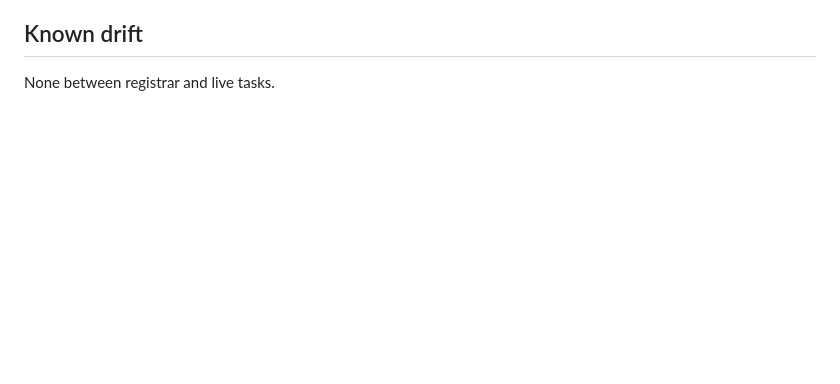
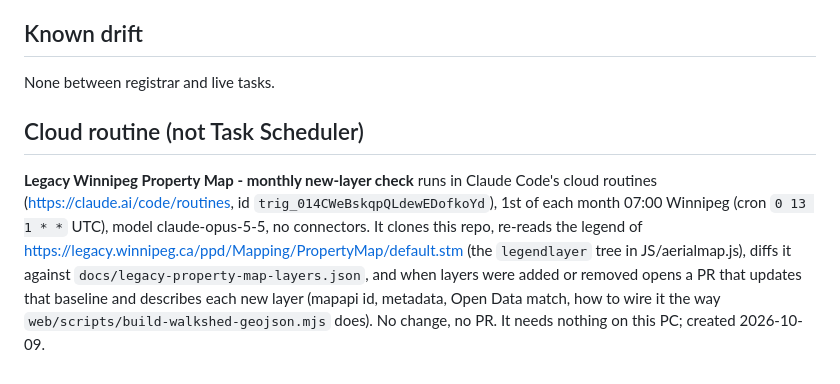
Before and after one commit to jayschellenberg/winnipeg-opendata-parcelsearch, a Markdown page: SCHEDULED-TASKS.md, the part around the change. Rendered like a GitHub page; blank space fills up the shorter version.

Commit message:
SCHEDULED-TASKS: document the monthly legacy Property Map cloud routine
Co-Authored-By: Claude Fable 5.1 <noreply@anthropic.com>

```diff
--- a/SCHEDULED-TASKS.md
+++ b/SCHEDULED-TASKS.md
@@ -79,3 +79,16 @@ deletes the task. Nothing else runs.
 ## Known drift
 
 None between registrar and live tasks.
+
+## Cloud routine (not Task Scheduler)
+
+**Legacy Winnipeg Property Map - monthly new-layer check** runs in Claude Code's
+cloud routines (https://claude.ai/code/routines, id `trig_014CWeBskqpQLdewEDofkoYd`),
+1st of each month 07:00 Winnipeg (cron `0 13 1 * *` UTC), model claude-opus-5-5,
+no connectors. It clones this repo, re-reads the legend of
+https://legacy.winnipeg.ca/ppd/Mapping/PropertyMap/default.stm (the `legendlayer`
+tree in JS/aerialmap.js), diffs it against `docs/legacy-property-map-layers.json`,
+and when layers were added or removed opens a PR that updates that baseline and
+describes each new layer (mapapi id, metadata, Open Data match, how to wire it the
+way `web/scripts/build-walkshed-geojson.mjs` does). No change, no PR. It needs
+nothing on this PC; created 2026-10-09.
```
